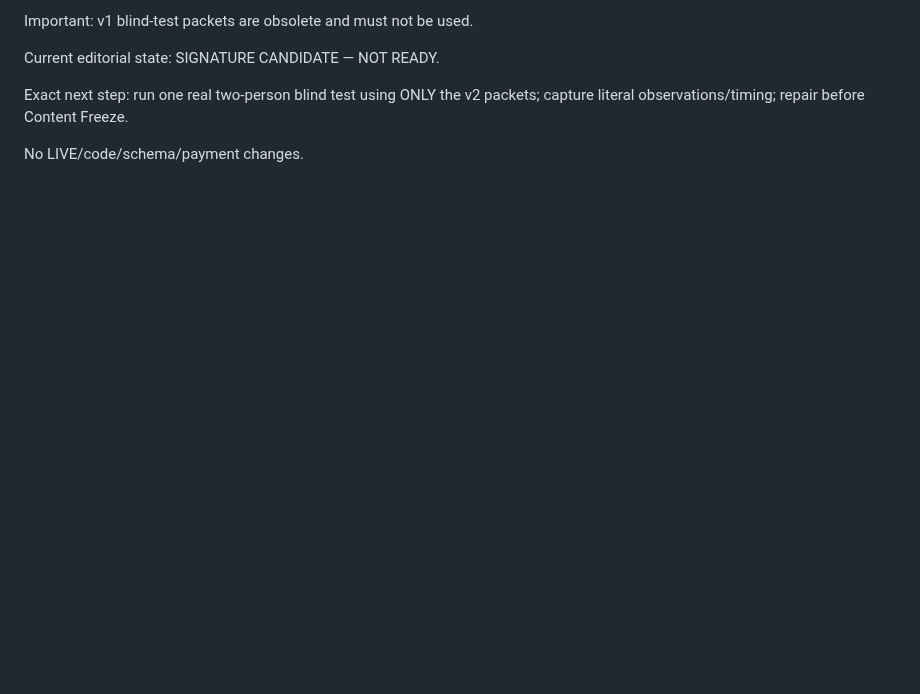
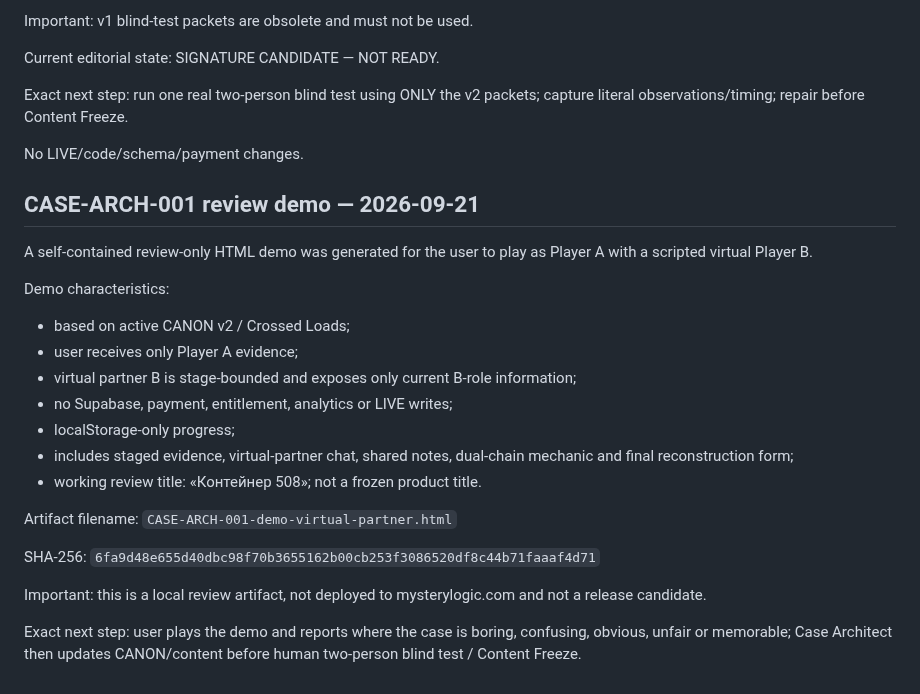
Before and after one commit to valera2872/ktovret-web, a Markdown page: docs/workstreams/case-architect.md, the part around the change. GitHub-like rendering; blank space fills up the shorter version.

Commit message:
docs: record CASE-ARCH-001 virtual-partner review demo

```diff
--- a/docs/workstreams/case-architect.md
+++ b/docs/workstreams/case-architect.md
@@ -502,3 +502,29 @@ Exact next step:
 run one real two-person blind test using ONLY the v2 packets; capture literal observations/timing; repair before Content Freeze.
 
 No LIVE/code/schema/payment changes.
+
+
+## CASE-ARCH-001 review demo — 2026-09-21
+
+A self-contained review-only HTML demo was generated for the user to play as Player A with a scripted virtual Player B.
+
+Demo characteristics:
+- based on active CANON v2 / Crossed Loads;
+- user receives only Player A evidence;
+- virtual partner B is stage-bounded and exposes only current B-role information;
+- no Supabase, payment, entitlement, analytics or LIVE writes;
+- localStorage-only progress;
+- includes staged evidence, virtual-partner chat, shared notes, dual-chain mechanic and final reconstruction form;
+- working review title: «Контейнер 508»; not a frozen product title.
+
+Artifact filename:
+`CASE-ARCH-001-demo-virtual-partner.html`
+
+SHA-256:
+`6fa9d48e655d40dbc98f70b3655162b00cb253f3086520df8c44b71faaaf4d71`
+
+Important:
+this is a local review artifact, not deployed to mysterylogic.com and not a release candidate.
+
+Exact next step:
+user plays the demo and reports where the case is boring, confusing, obvious, unfair or memorable; Case Architect then updates CANON/content before human two-person blind test / Content Freeze.
```
